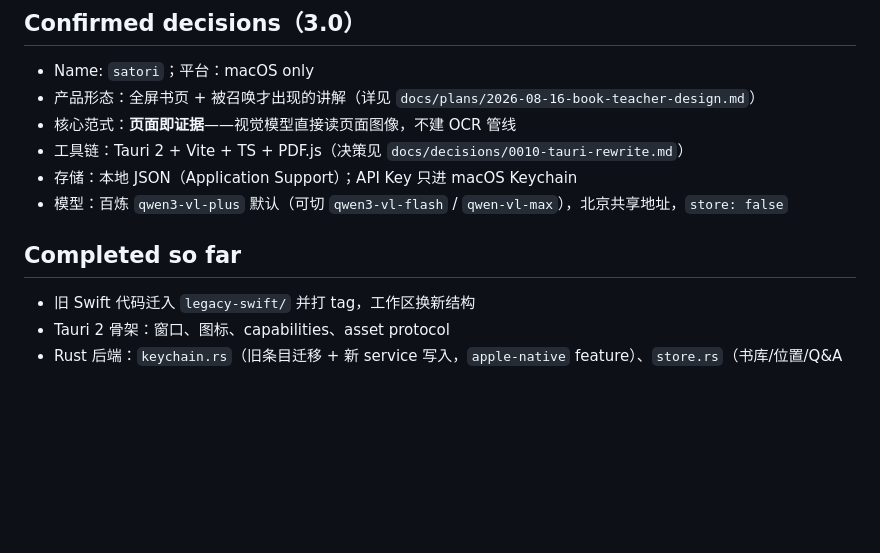
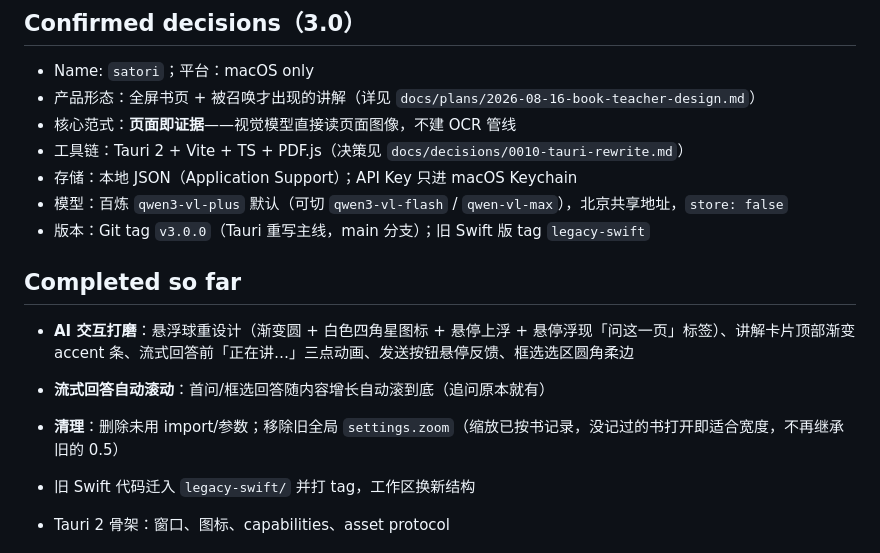
Before and after one commit to yuxino/satori, a Markdown page: docs/status.md, the part around the change. Drawn GitHub-style; blank space fills up the shorter version.

Commit message:
docs: status — AI polish, auto-scroll, cleanup, v3.0.0 tag

```diff
--- a/docs/status.md
+++ b/docs/status.md
@@ -12,8 +12,13 @@
 - 工具链：Tauri 2 + Vite + TS + PDF.js（决策见 `docs/decisions/0010-tauri-rewrite.md`）
 - 存储：本地 JSON（Application Support）；API Key 只进 macOS Keychain
 - 模型：百炼 `qwen3-vl-plus` 默认（可切 `qwen3-vl-flash` / `qwen-vl-max`），北京共享地址，`store: false`
+- 版本：Git tag `v3.0.0`（Tauri 重写主线，main 分支）；旧 Swift 版 tag `legacy-swift`
 
 ## Completed so far
+
+- **AI 交互打磨**：悬浮球重设计（渐变圆 + 白色四角星图标 + 悬停上浮 + 悬停浮现「问这一页」标签）、讲解卡片顶部渐变 accent 条、流式回答前「正在讲…」三点动画、发送按钮悬停反馈、框选选区圆角柔边
+- **流式回答自动滚动**：首问/框选回答随内容增长自动滚到底（追问原本就有）
+- **清理**：删除未用 import/参数；移除旧全局 `settings.zoom`（缩放已按书记录，没记过的书打开即适合宽度，不再继承旧的 0.5）
 
 - 旧 Swift 代码迁入 `legacy-swift/` 并打 tag，工作区换新结构
 - Tauri 2 骨架：窗口、图标、capabilities、asset protocol
```
